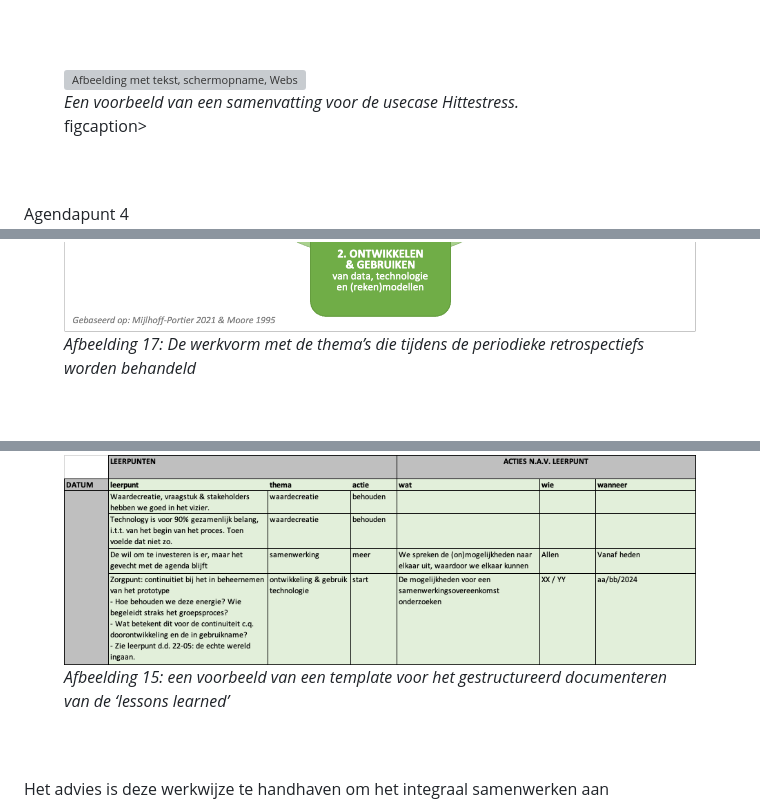
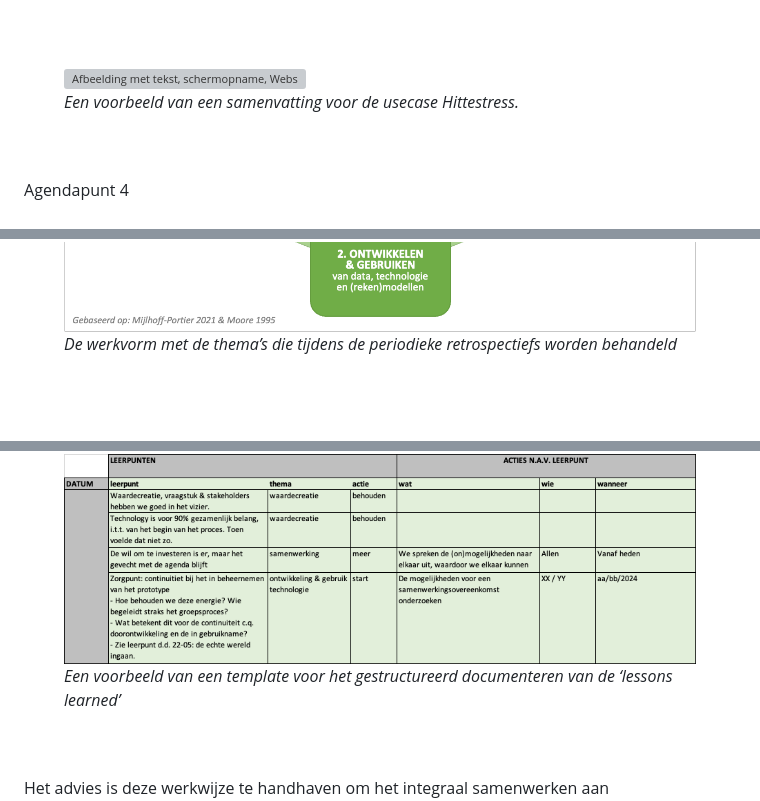
Before and after one commit to Geonovum/geen-hrldto, a Markdown page: section_003.md, 3 parts joined by grey strips. GitHub-like rendering; grey boxes are pictures that could not be loaded.

```diff
--- a/section_003.md
+++ b/section_003.md
@@ -198,7 +198,7 @@ Ook voor deze workshop is het raadzaam een dagdeel van 4 uur uit te trekken.
 <br/>
 <br/>
 <figure><img src='media/image14.png' alt='Afbeelding met tekst, schermopname, Website, Webpagina' style='width: 100%;'></img>
-<figcaption><i>Een voorbeeld van een samenvatting voor de usecase Hittestress.</i></figcaption>figcaption></figure>
+<figcaption><i>Een voorbeeld van een samenvatting voor de usecase Hittestress.</i></figcaption></figure>
 <br/>
 <br/>
 Agendapunt 4
@@ -511,7 +511,6 @@ De groep in 2-tallen of individueel, aan de hand van een op A0-formaat geprinte
 <br/>
 <br/>
 <figure><img src='media/image23.png' alt='Afbeelding met tekst, schermopname, cirkel, grafische vormgeving' style='width: 100%;'></img>
-<figcaption><i>Afbeelding 17: De werkvorm met de thema’s die tijdens de periodieke </i><i>retrospectiefs</i><i> worden behandeld</i></figcaption></figure>
-
+<figcaption><i>De werkvorm met de thema’s die tijdens de periodieke retrospectiefs worden behandeld</i></figcaption></figure>
 <br/>
 <br/>
@@ -579,8 +578,7 @@ Een manier om de geleerde lessen vast te leggen is volgens onderstaande afbeeldi
 <br/>
 <br/>
 <figure><img src='media/image25.png' alt='Afbeelding met tekst, schermopname, nummer, lijn' style='width: 100%;'></img>
-<figcaption><i>Afbeelding 15: een voorbeeld van een template voor het gestructureerd documenteren van de ‘</i><i>lessons</i><i> </i><i>learned</i><i>’ </i></figcaption></figure>
-
+<figcaption><i>Een voorbeeld van een template voor het gestructureerd documenteren van de ‘lessons learned’</i></figcaption></figure>
 <br/>
 <br/>
 Het advies is deze werkwijze te handhaven om het integraal samenwerken aan maatschappelijke vraagstukken met behulp van een digitale tweeling, echt in de genen te krijgen. Het veranderproces stopt immers niet bij de oplevering van een digitale tweeling. Door deze werkwijze te handhaven, wordt het veranderproces op systematische wijze voortgezet en biedt het ruimte te werken aan zaken zoals:
```
Also changed, not shown: other parts of section_003.md (+19 -19 lines).
